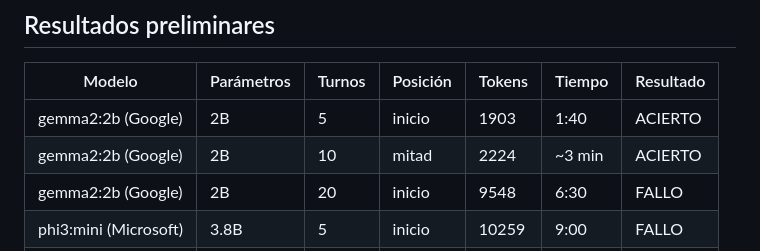
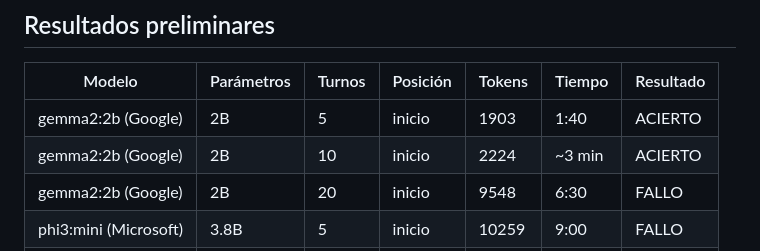
Before and after one commit to CristianVallejo0104/Consultoria, a Markdown page: README.md, the part around the change. GitHub-like rendering.

Commit message:
Corrección tabla de resultados parciales

```diff
--- a/README.md
+++ b/README.md
@@ -156,7 +156,7 @@ con 8 GB de RAM. Se agregó medición automática de tiempo por prueba.
 | Modelo | Parámetros | Turnos | Posición | Tokens | Tiempo | Resultado |
 |--------|-----------|--------|----------|--------|--------|-----------|
 | gemma2:2b (Google) | 2B | 5 | inicio | 1903 | 1:40 | ACIERTO |
-| gemma2:2b (Google) | 2B | 10 | mitad | 2224 | ~3 min | ACIERTO |
+| gemma2:2b (Google) | 2B | 10 | inicio | 2224 | ~3 min | ACIERTO |
 | gemma2:2b (Google) | 2B | 20 | inicio | 9548 | 6:30 | FALLO |
 | phi3:mini (Microsoft) | 3.8B | 5 | inicio | 10259 | 9:00 | FALLO |
 | phi3:mini (Microsoft) | 3.8B | 10 | inicio | 4474 | 5:00 | FALLO |
```
